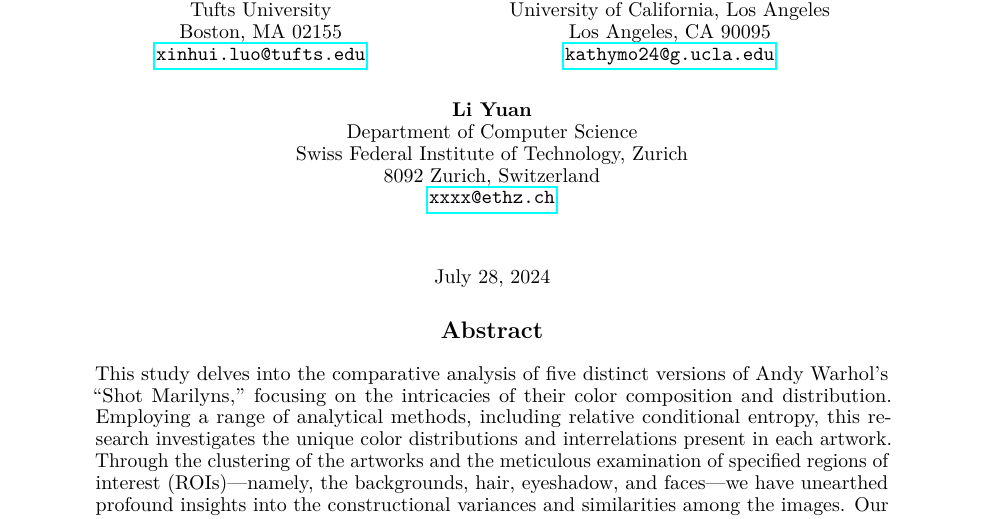
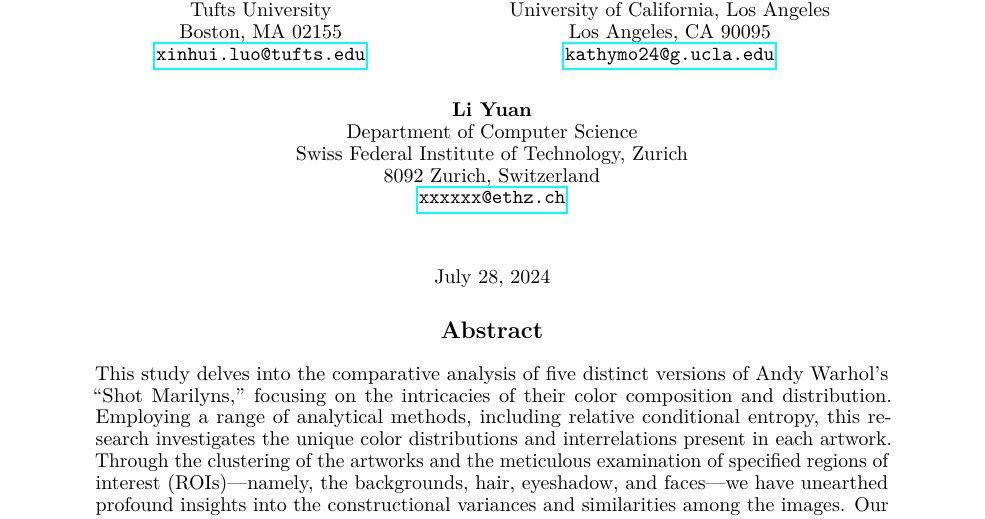
Before and after one commit to GitData-GA/shot-marilyns-analysis, a LaTeX paper (main.tex): part of page 1 of 12, cut so that both start at the same text. Compiled offline with pdfLaTeX.

Commit message:
Add files via upload

```diff
--- a/main.tex
+++ b/main.tex
@@ -57,7 +57,7 @@ Study on Visual Variations and Perception}
     Department of Computer Science \\
     Swiss Federal Institute of Technology, Zurich \\
   8092 Zurich, Switzerland \\
-  \texttt{\href{mailto:xxxx@ethz.ch}{\nolinkurl{xxxx@ethz.ch}}} \\
+  \texttt{\href{mailto:xxxxxx@ethz.ch}{\nolinkurl{xxxxxx@ethz.ch}}} \\
   }
 
 
```
Also changed, not shown: 1 other file.
